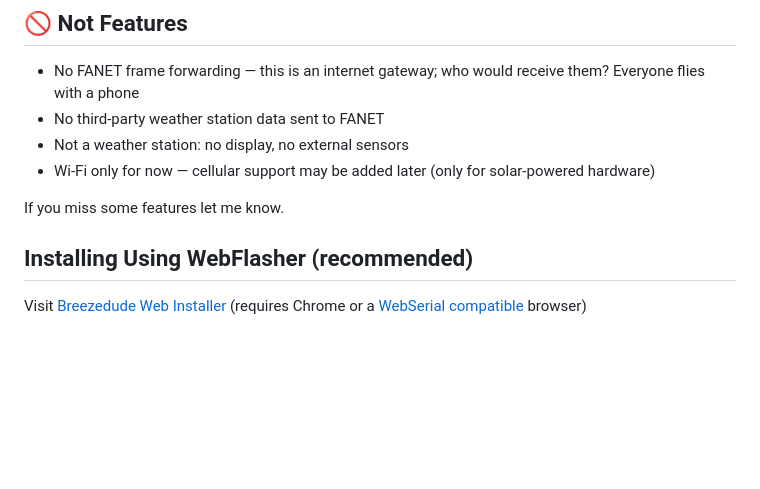
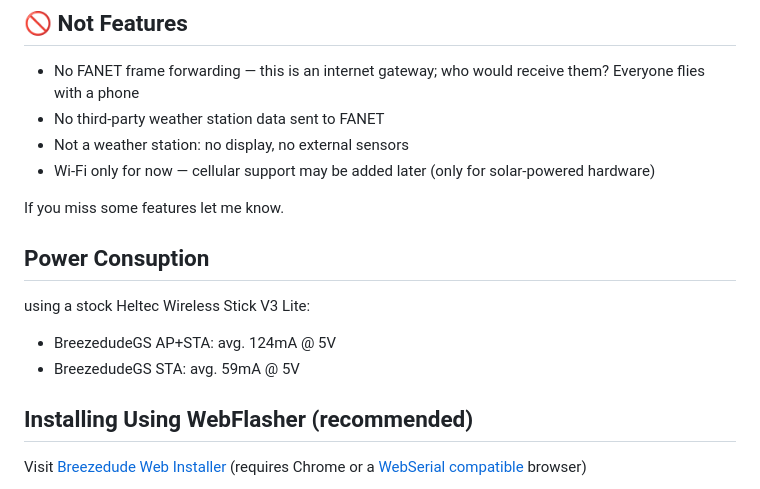
Before and after one commit to Breezedude/breezedudeGS, a Markdown page: README.md, the part around the change. Drawn GitHub-style; blank space fills up the shorter version.

Commit message:
Add power consumption section to README
Added power consumption details for Heltec Wireless Stick V3 Lite.

```diff
--- a/README.md
+++ b/README.md
@@ -42,6 +42,12 @@ Multicore is not explicitly required. The project uses **[RadioLib](https://gith
 - Wi-Fi only for now — cellular support may be added later (only for solar-powered hardware)
 
 If you miss some features let me know.
+
+## Power Consuption
+using a stock Heltec Wireless Stick V3 Lite:
+- BreezedudeGS AP+STA: avg. 124mA @ 5V
+- BreezedudeGS STA: avg. 59mA @ 5V
+
 
 ## Installing Using WebFlasher (recommended)
 Visit [Breezedude Web Installer](https://install.breezedude.de/) (requires Chrome or a [WebSerial compatible](https://developer.mozilla.org/en-US/docs/Web/API/Web_Serial_API#browser_compatibility) browser)
```
